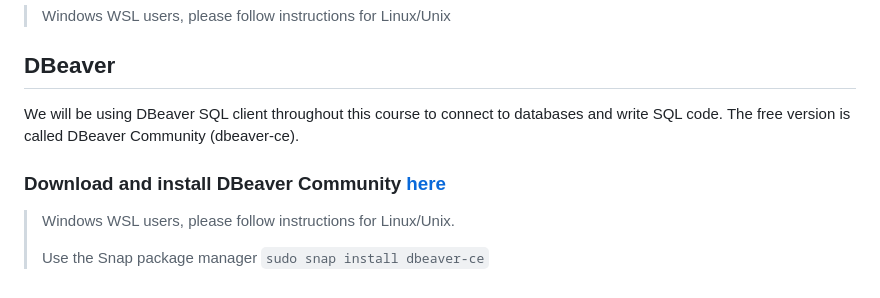
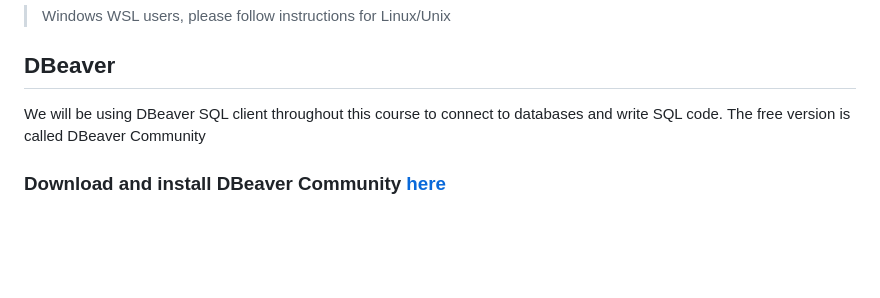
Before and after one commit to tsantoso79/6m-data-1.0-Welcome-Onboarding, a Markdown page: installation.md, the part around the change. Rendered like a GitHub page; blank space fills up the shorter version.

```diff
--- a/installation.md
+++ b/installation.md
@@ -105,10 +105,6 @@ Conda is a package and environment manager that we will be using throughout this
 
 ## DBeaver
 
-We will be using DBeaver SQL client throughout this course to connect to databases and write SQL code. The free version is called DBeaver Community (dbeaver-ce).
+We will be using DBeaver SQL client throughout this course to connect to databases and write SQL code. The free version is called DBeaver Community
 
 ### Download and install DBeaver Community [here](https://dbeaver.io/download/)
-
-> Windows WSL users, please follow instructions for Linux/Unix.
->
-> Use the Snap package manager `sudo snap install dbeaver-ce`
```
